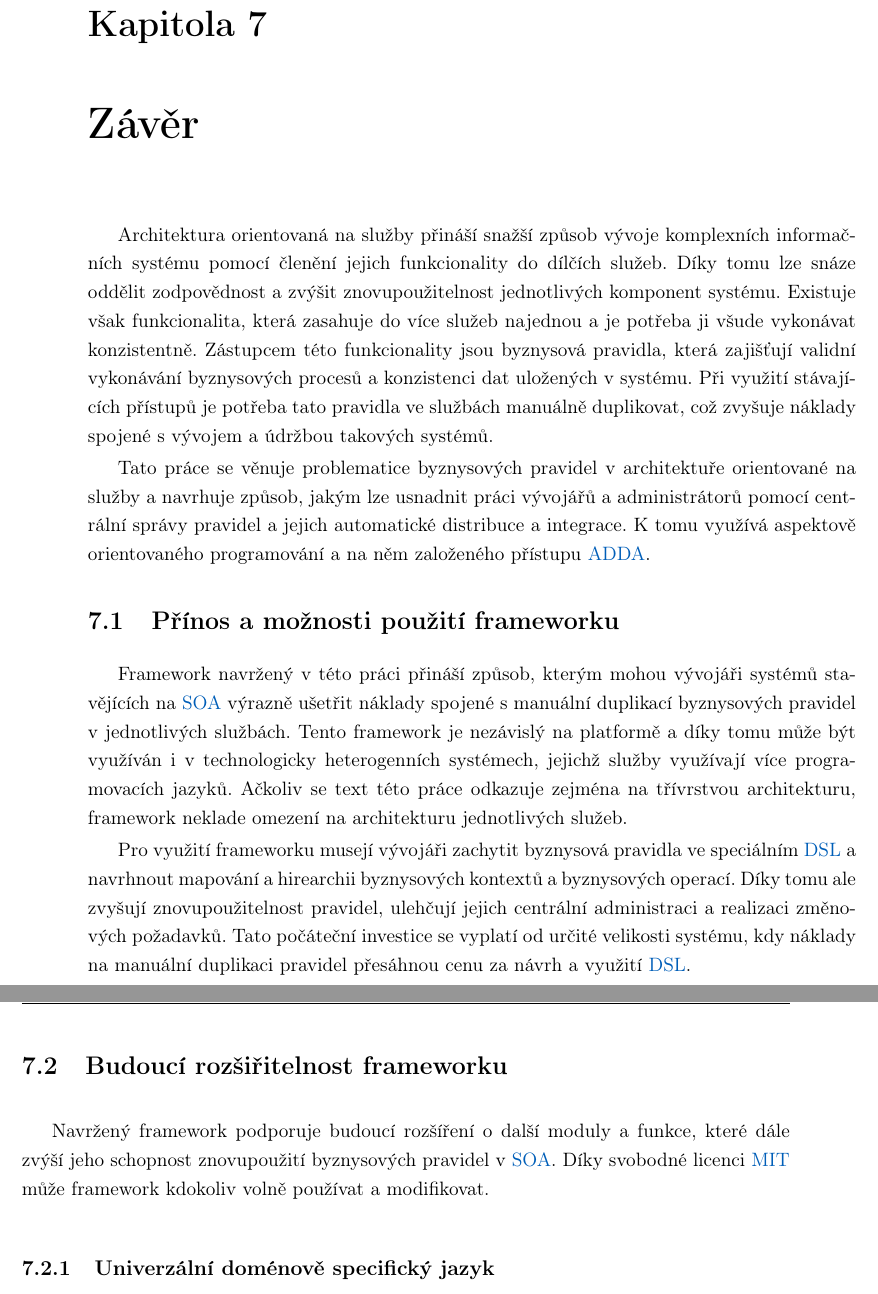
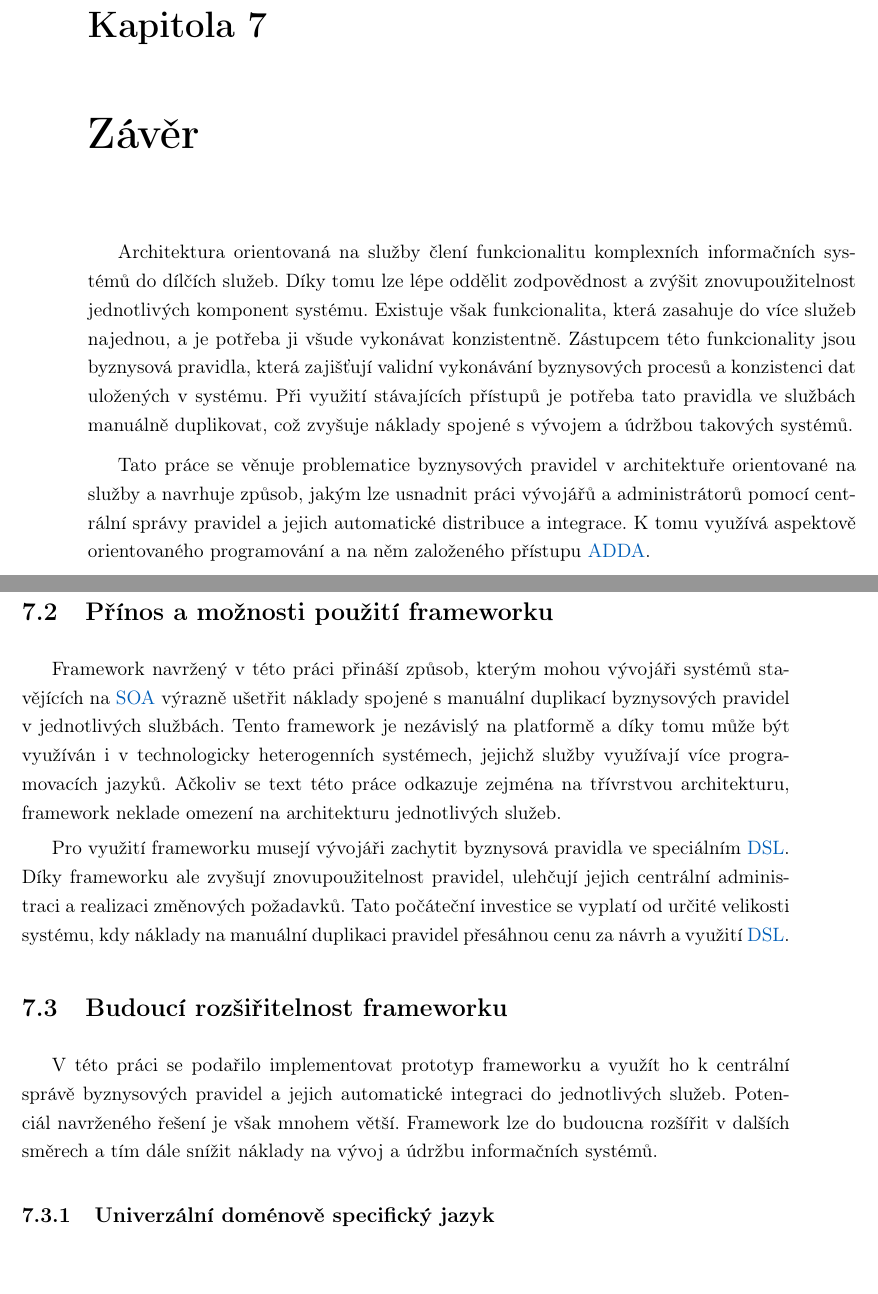
Before and after one commit to klimesf/diploma-thesis-text, a LaTeX thesis (diploma-thesis.tex, which reads content/chapter-07-zaver.tex): two parts of pages 85 and 86 of 101, joined at a grey line, cut so that both start at the same text. Compiled offline with pdfLaTeX.

Commit message:
chapter 7 final

```diff
--- a/content/chapter-07-zaver.tex
+++ b/content/chapter-07-zaver.tex
@@ -5,12 +5,11 @@
 
 \chapter{Závěr}\label{ch:zaver}
 
-Architektura orientovaná na služby přináší snažší způsob vývoje komplexních
-informačních systému pomocí členění jejich funkcionality do dílčích služeb. Díky
-tomu lze snáze oddělit zodpovědnost a zvýšit znovupoužitelnost jednotlivých
-komponent systému. Existuje však funkcionalita, která zasahuje do více služeb
-najednou a je potřeba ji všude vykonávat konzistentně. Zástupcem této funkcionality jsou
-byznysová pravidla, která zajišťují validní vykonávání byznysových procesů
+Architektura orientovaná na služby člení funkcionalitu komplexních informačních systémů
+do dílčích služeb. Díky tomu lze lépe oddělit zodpovědnost a zvýšit znovupoužitelnost jednotlivých
+komponent systému. Existuje však funkcionalita, která zasahuje do více služeb najednou, a je
+potřeba ji všude vykonávat konzistentně. Zástupcem této funkcionality jsou byznysová
+pravidla, která zajišťují validní vykonávání byznysových procesů
 a konzistenci dat uložených v systému. Při využití stávajících přístupů je
 potřeba tato pravidla ve službách manuálně duplikovat, což zvyšuje náklady
 spojené s vývojem a údržbou takových systémů.
@@ -31,17 +51,17 @@ jejichž služby využívají více programovacích jazyků. Ačkoliv se text t
 zejména na třívrstvou architekturu, framework neklade omezení na architekturu jednotlivých
 služeb.
 
-Pro využití frameworku musejí vývojáři zachytit byznysová pravidla ve speciálním
-\gls{DSL} a navrhnout mapování a hirearchii byznysových kontextů a byznysových operací.
-Díky tomu ale zvyšují znovupoužitelnost pravidel, ulehčují jejich centrální administraci
+Pro využití frameworku musejí vývojáři zachytit byznysová pravidla ve speciálním \gls{DSL}.
+Díky frameworku ale zvyšují znovupoužitelnost pravidel, ulehčují jejich centrální administraci
 a realizaci změnových požadavků. Tato počáteční investice se vyplatí od určité velikosti systému,
 kdy náklady na manuální duplikaci pravidel přesáhnou cenu za návrh a využití \gls{DSL}.
 
 \section{Budouc\'{\i} rozšiřitelnost frameworku}
 
-Navržený framework podporuje budoucí rozšíření o další moduly a funkce, které
-dále zvýší jeho schopnost znovupoužití byznysových pravidel v \gls{SOA}.
-Díky svobodné licenci \gls{MIT} může framework kdokoliv volně používat a modifikovat.
+V této práci se podařilo implementovat prototyp frameworku a využít ho k centrální správě
+byznysových pravidel a jejich automatické integraci do jednotlivých služeb. Potenciál
+navrženého řešení je však mnohem větší. Framework lze do budoucna rozšířit v dalších směrech a tím
+dále snížit náklady na vývoj a údržbu informačních systémů.
 
 \subsection{Univerzální doménově specifický jazyk}
 Cílem této práce nebylo zkonstruovat vlastní \gls{DSL}
```
Also changed, not shown: content/chapter-07-zaver.tex (48 more changed lines).
